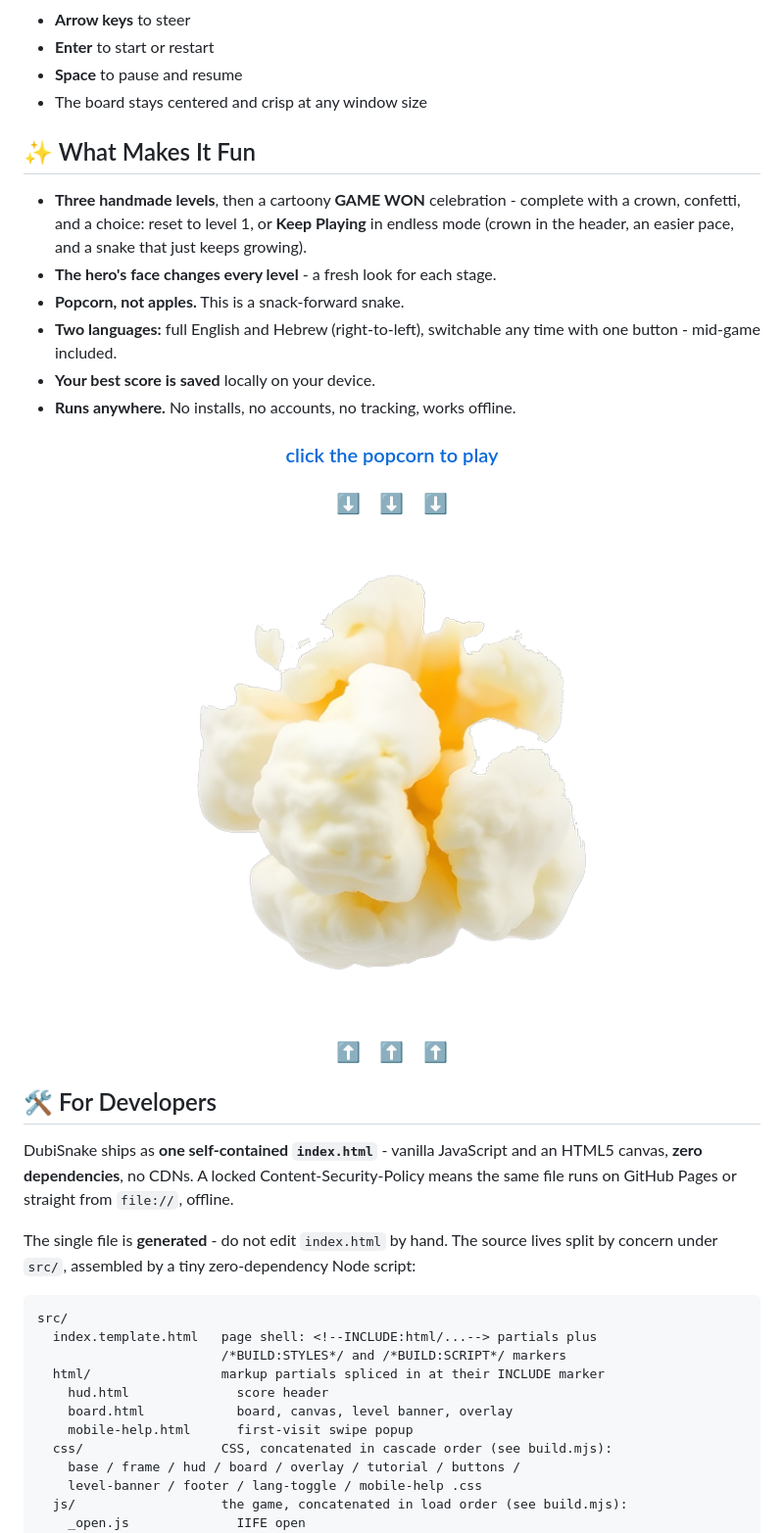
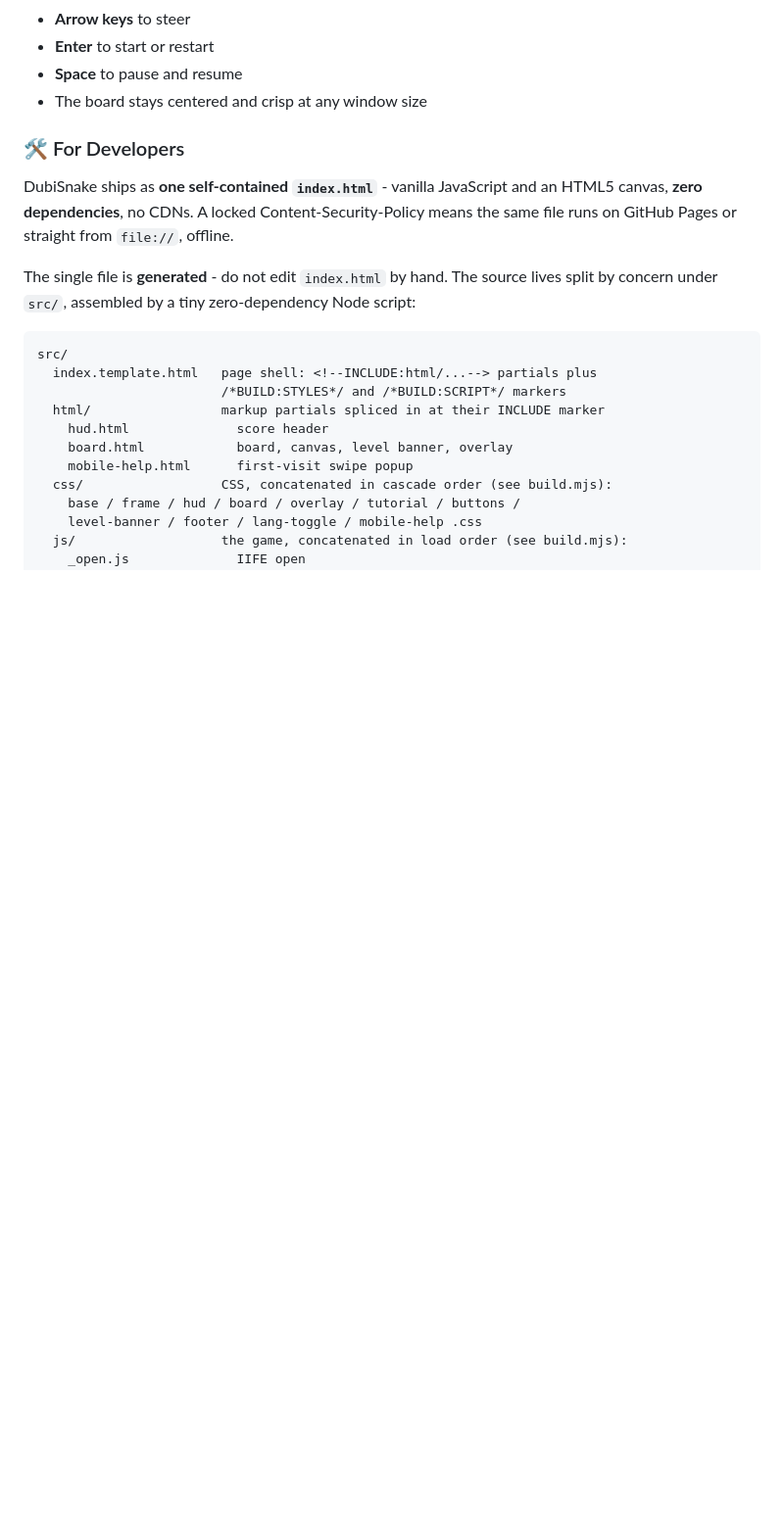
Before and after one commit to roei88/dubisnake, a Markdown page: README.md, the part around one of its changes. Shown at 98% size. Drawn GitHub-style; blank space fills up the shorter version.

```diff
--- a/README.md
+++ b/README.md
@@ -85,32 +86,7 @@ clears the level. Clear all three and you win the crown 👑.
 - **Space** to pause and resume
 - The board stays centered and crisp at any window size
 
-## ✨ What Makes It Fun
-
-- **Three handmade levels**, then a cartoony **GAME WON** celebration - complete
-  with a crown, confetti, and a choice: reset to level 1, or **Keep Playing** in
-  endless mode (crown in the header, an easier pace, and a snake that just keeps
-  growing).
-- **The hero's face changes every level** - a fresh look for each stage.
-- **Popcorn, not apples.** This is a snack-forward snake.
-- **Two languages:** full English and Hebrew (right-to-left), switchable any time
-  with one button - mid-game included.
-- **Your best score is saved** locally on your device.
-- **Runs anywhere.** No installs, no accounts, no tracking, works offline.
-
-<div align="center">
-
-### [ click the popcorn to play ](https://roei88.github.io/dubisnake/)
-
-### ⬇️ &nbsp;&nbsp; ⬇️ &nbsp;&nbsp; ⬇️
-
-<a href="https://roei88.github.io/dubisnake/"><img src="assets/food.png" width="66%" alt="Click the popcorn to play DubiSnake"></a>
-
-### ⬆️ &nbsp;&nbsp; ⬆️ &nbsp;&nbsp; ⬆️
-
-</div>
-
-## 🛠️ For Developers
+### 🛠️ For Developers
 
 DubiSnake ships as **one self-contained `index.html`** - vanilla JavaScript and
 an HTML5 canvas, **zero dependencies**, no CDNs. A locked Content-Security-Policy
```
Also changed, not shown: other parts of README.md (+20 -19 lines), docs/screenshots/controls-keys.png (added), docs/screenshots/controls-swipe.png (added).
